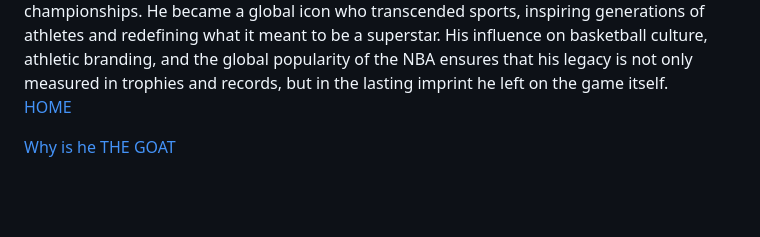
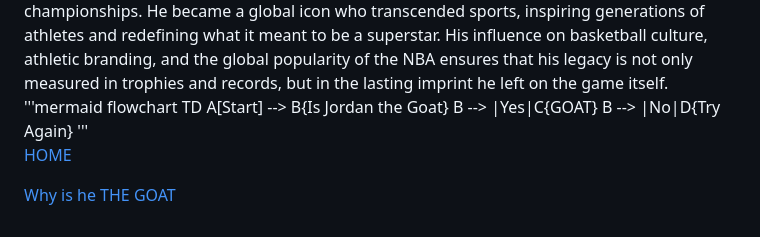
Before and after one commit to GiovanniRN/KNES381, a Markdown page: Markdown.md, the part around the change. GitHub-like rendering; blank space fills up the shorter version.

Commit message:
Added a trial of mermaid

```diff
--- a/Markdown.md
+++ b/Markdown.md
@@ -14,6 +14,12 @@ Jordan’s greatness is also defined by the era he dominated, facing physical de
 Another key aspect of Jordan’s legacy is his evolution as a player. Early in his career, critics claimed he could not win championships because he scored too much, but he responded by refining his game—trusting teammates, improving his playmaking, and mastering the triangle offense. This growth culminated in two three-peats, showing that Jordan was not just a scorer, but a complete leader capable of adjusting his style to achieve ultimate success.
 Jordan’s competitiveness was unmatched and became a defining feature of his greatness. He approached every game, practice, and challenge with the same intensity, using slights—real or imagined—as fuel. This mindset pushed him beyond physical limitations and created a standard of excellence that transformed the Chicago Bulls into a dynasty and forced everyone around him to elevate their level of play.
 Finally, Jordan’s impact extends far beyond basketball statistics and championships. He became a global icon who transcended sports, inspiring generations of athletes and redefining what it meant to be a superstar. His influence on basketball culture, athletic branding, and the global popularity of the NBA ensures that his legacy is not only measured in trophies and records, but in the lasting imprint he left on the game itself.</p3>
+'''mermaid
+flowchart TD
+A[Start] --> B{Is Jordan the Goat}
+B --> |Yes|C{GOAT}
+B --> |No|D{Try Again}
+'''
 
 [HOME](#michael-jordan-is-the-goat)
 
```
